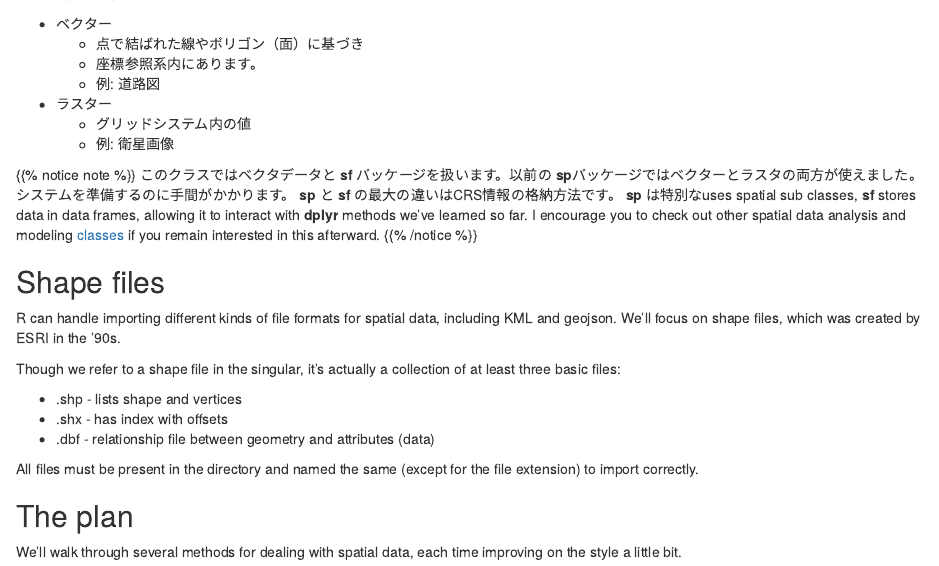
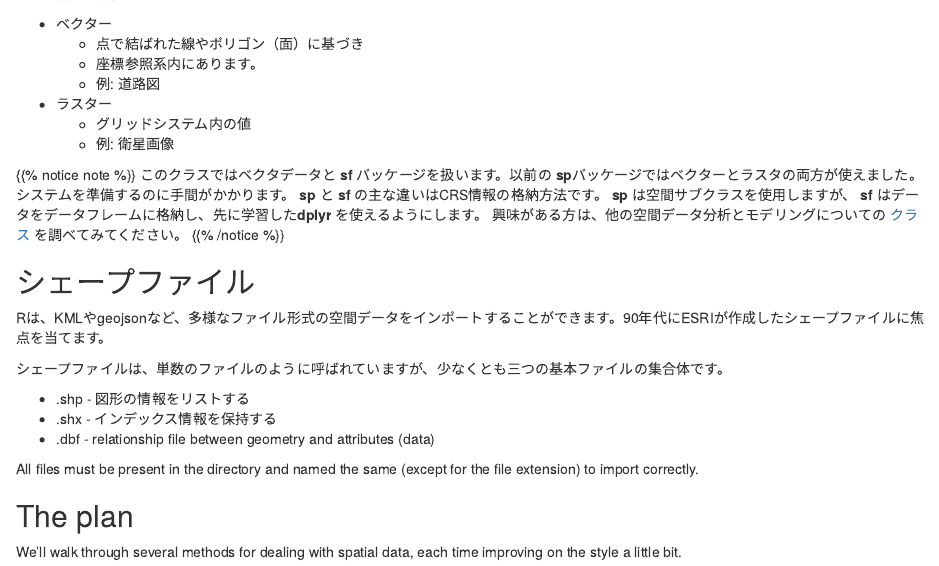
Before and after one commit to Hirodu27v/learn-r-journalism.ja, an R Markdown document (static-maps.ja.Rmd): the page in a window 1100 px wide, from 430 px down. Rendered offline with R 4.5, knitr and Pandoc, with nearby package versions; some code elsewhere in the file could not run offline.

Commit message:
Update static-maps.ja.Rmd

```diff
--- a/static-maps.ja.Rmd
+++ b/static-maps.ja.Rmd
@@ -39,19 +39,19 @@ CRSを持つ空間データはベクターかラスターのいずれかです
 
 {{% notice note %}}
 このクラスではベクタデータと **sf** パッケージを扱います。以前の **sp**パッケージではベクターとラスタの両方が使えました。
-システムを準備するのに手間がかかります。 **sp** と **sf** の最大の違いはCRS情報の格納方法です。
-**sp** は特別なuses spatial sub classes, **sf** stores data in data frames, allowing it to interact with **dplyr** methods we've learned so far.
-I encourage you to check out other spatial data analysis and modeling [classes](http://www.rspatial.org/) if you remain interested in this afterward.
+システムを準備するのに手間がかかります。 **sp** と **sf** の主な違いはCRS情報の格納方法です。
+**sp** は空間サブクラスを使用しますが、 **sf** はデータをデータフレームに格納し、先に学習した**dplyr** を使えるようにします。
+興味がある方は、他の空間データ分析とモデリングについての [クラス](http://www.rspatial.org/) を調べてみてください。
 {{% /notice %}}
 
-## Shape files
+## シェープファイル
 
-R can handle importing different kinds of file formats for spatial data, including KML and geojson. We'll focus on shape files, which was created by ESRI in the '90s.
+Rは、KMLやgeojsonなど、多様なファイル形式の空間データをインポートすることができます。90年代にESRIが作成したシェープファイルに焦点を当てます。
 
-Though we refer to a shape file in the singular, it's actually a collection of at least three basic files:
+シェープファイルは、単数のファイルのように呼ばれていますが、少なくとも三つの基本ファイルの集合体です。
 
-* .shp - lists shape and vertices
-* .shx - has index with offsets
+* .shp - 図形の情報をリストする
+* .shx - インデックス情報を保持する
 * .dbf - relationship file between geometry and attributes (data)
 
 All files must be present in the directory and named the same (except for the file extension) to import correctly.
```
